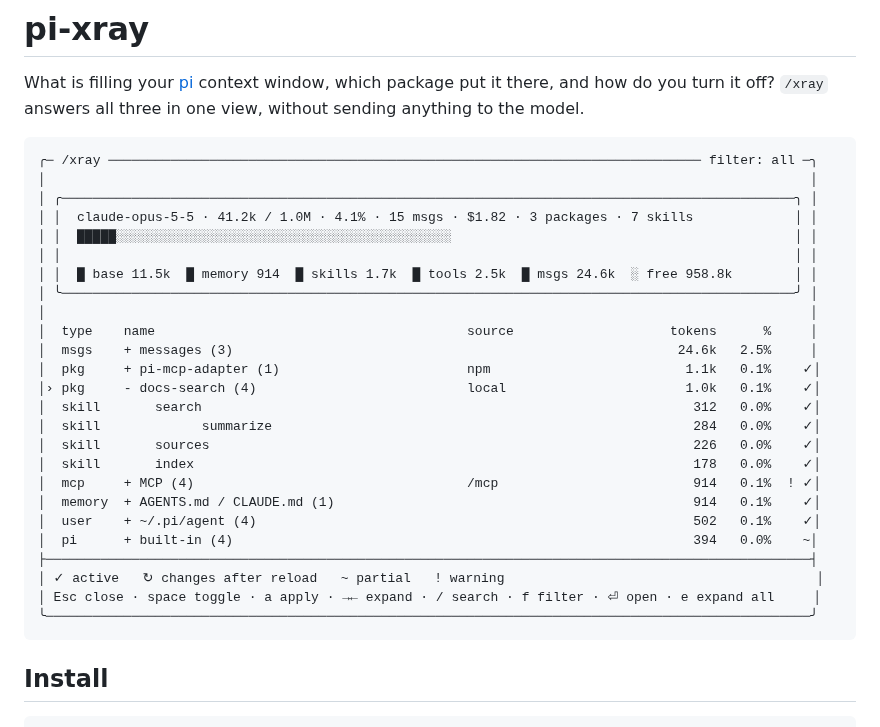
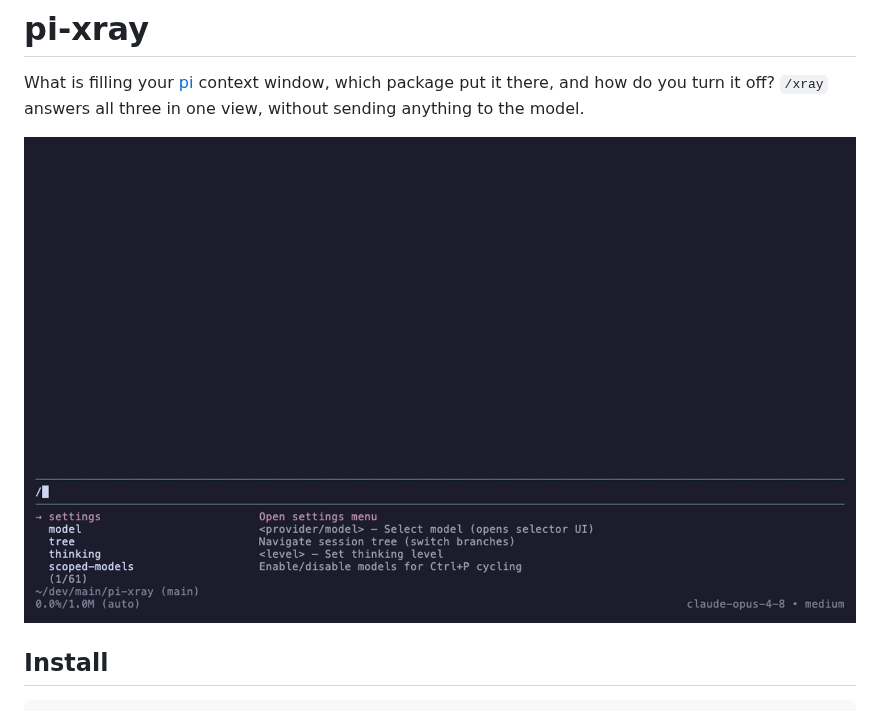
Before and after one commit to daniel-enqz/pi-xray, a Markdown page: README.md, the part around the change. GitHub-like rendering; pictures changed too: docs/demo.gif (added).

Commit message:
docs: demo GIF in README and gallery card; show ↻ on package rows with marked changes

````diff
--- a/README.md
+++ b/README.md
@@ -2,35 +2,7 @@
 
 What is filling your [pi](https://pi.dev) context window, which package put it there, and how do you turn it off? `/xray` answers all three in one view, without sending anything to the model.
 
-<!-- demo: docs/demo.gif, recorded with demo/xray.tape -->
-
-```
-╭─ /xray ──────────────────────────────────────────────────────────────────────────── filter: all ─╮
-│                                                                                                  │
-│ ╭──────────────────────────────────────────────────────────────────────────────────────────────╮ │
-│ │  claude-opus-5-5 · 41.2k / 1.0M · 4.1% · 15 msgs · $1.82 · 3 packages · 7 skills             │ │
-│ │  █████░░░░░░░░░░░░░░░░░░░░░░░░░░░░░░░░░░░░░░░░░░░                                            │ │
-│ │                                                                                              │ │
-│ │  █ base 11.5k  █ memory 914  █ skills 1.7k  █ tools 2.5k  █ msgs 24.6k  ░ free 958.8k        │ │
-│ ╰──────────────────────────────────────────────────────────────────────────────────────────────╯ │
-│                                                                                                  │
-│  type    name                                        source                    tokens      %     │
-│  msgs    + messages (3)                                                         24.6k   2.5%     │
-│  pkg     + pi-mcp-adapter (1)                        npm                         1.1k   0.1%    ✓│
-│› pkg     - docs-search (4)                           local                       1.0k   0.1%    ✓│
-│  skill       search                                                               312   0.0%    ✓│
-│  skill             summarize                                                      284   0.0%    ✓│
-│  skill       sources                                                              226   0.0%    ✓│
-│  skill       index                                                                178   0.0%    ✓│
-│  mcp     + MCP (4)                                   /mcp                         914   0.1%  ! ✓│
-│  memory  + AGENTS.md / CLAUDE.md (1)                                              914   0.1%    ✓│
-│  user    + ~/.pi/agent (4)                                                        502   0.1%    ✓│
-│  pi      + built-in (4)                                                           394   0.0%    ~│
-├──────────────────────────────────────────────────────────────────────────────────────────────────┤
-│ ✓ active   ↻ changes after reload   ~ partial   ! warning                                        │
-│ Esc close · space toggle · a apply · →← expand · / search · f filter · ⏎ open · e expand all     │
-╰──────────────────────────────────────────────────────────────────────────────────────────────────╯
-```
+![pi-xray: expanding a package down to its tools, turning it off, and the context total dropping after the reload](https://raw.githubusercontent.com/daniel-enqz/pi-xray/main/docs/demo.gif)
 
 ## Install
 
````
Also changed, not shown: 5 other files.
